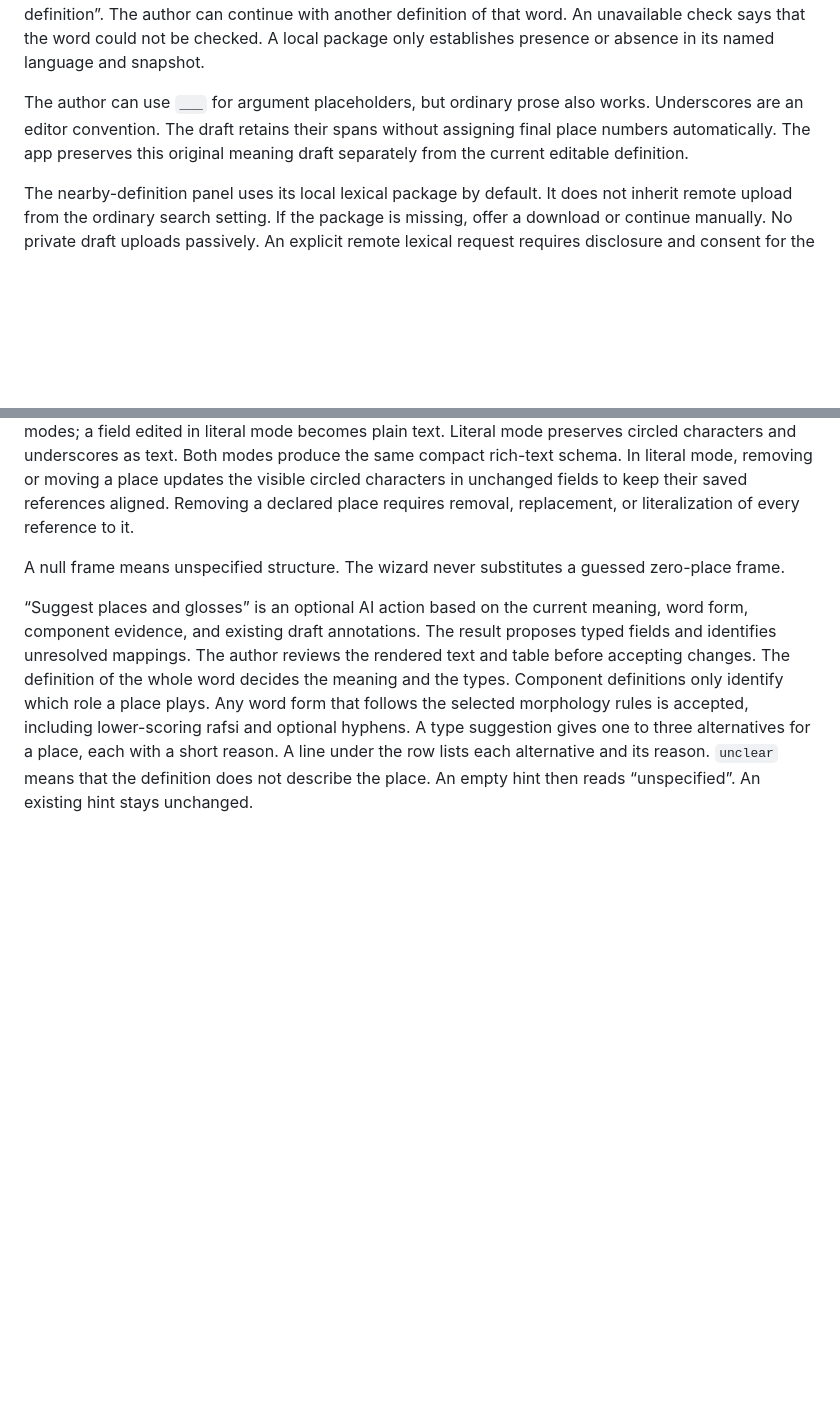
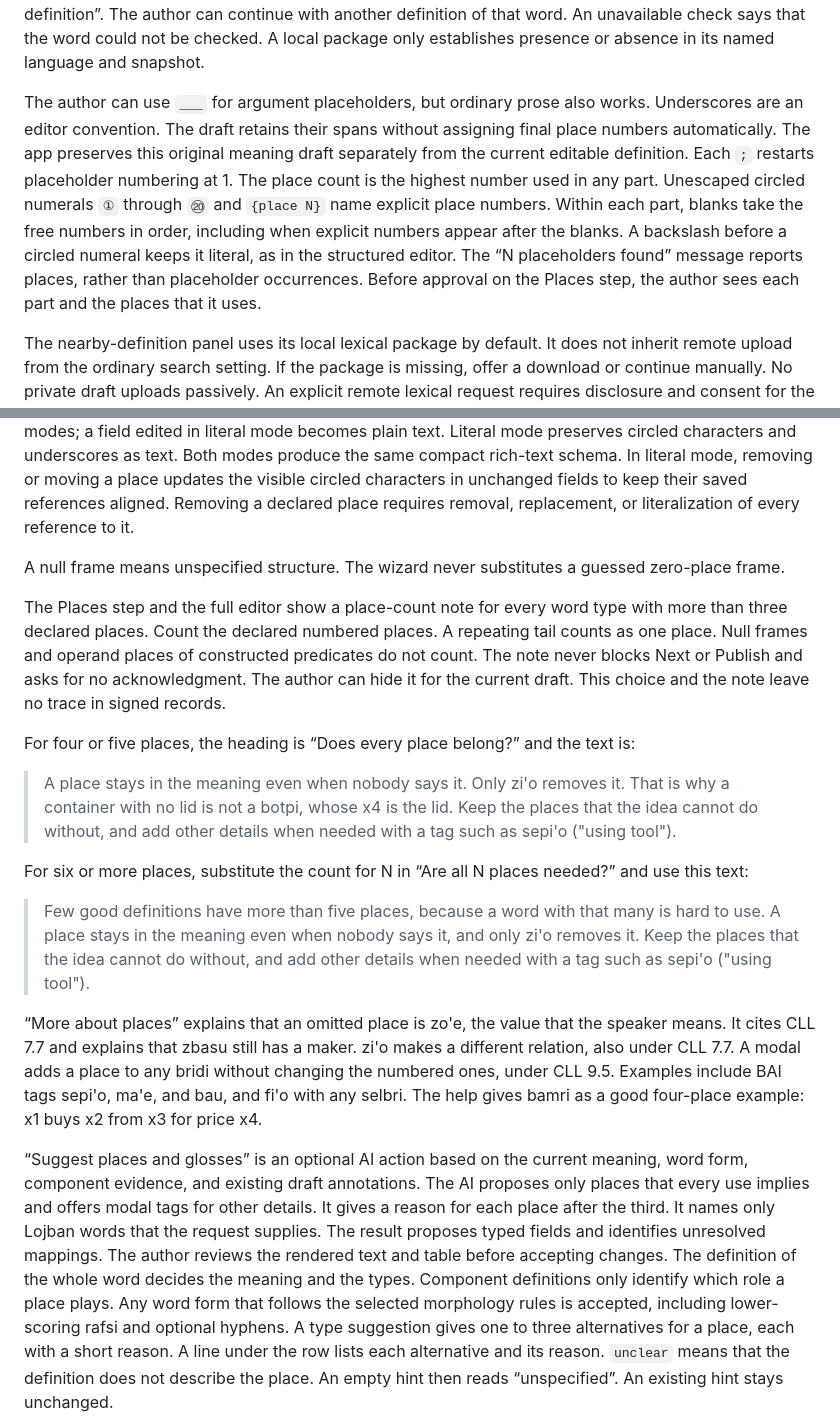
Before and after one commit to int19h/jbovlacku, a Markdown page: docs/frontend.md, 2 parts joined by grey strips. Drawn GitHub-style; blank space fills up the shorter version.

Commit message:
Define place numbering and place-count advice

```diff
--- a/docs/frontend.md
+++ b/docs/frontend.md
@@ -237,6 +237,12 @@ A local package only establishes presence or absence in its named language and s
 The author can use `___` for argument placeholders, but ordinary prose also works.
 Underscores are an editor convention. The draft retains their spans without assigning final place numbers automatically.
 The app preserves this original meaning draft separately from the current editable definition.
+Each `;` restarts placeholder numbering at 1. The place count is the highest number used in any part.
+Unescaped circled numerals `①` through `⑳` and `{place N}` name explicit place numbers.
+Within each part, blanks take the free numbers in order, including when explicit numbers appear after the blanks.
+A backslash before a circled numeral keeps it literal, as in the structured editor.
+The “N placeholders found” message reports places, rather than placeholder occurrences.
+Before approval on the Places step, the author sees each part and the places that it uses.
 
 The nearby-definition panel uses its local lexical package by default. It does not inherit remote upload from the ordinary search setting.
 If the package is missing, offer a download or continue manually. No private draft uploads passively.
@@ -510,7 +516,29 @@ Removing a declared place requires removal, replacement, or literalization of ev
 
 A null frame means unspecified structure. The wizard never substitutes a guessed zero-place frame.
 
+The Places step and the full editor show a place-count note for every word type with more than three declared places.
+Count the declared numbered places. A repeating tail counts as one place.
+Null frames and operand places of constructed predicates do not count.
+The note never blocks Next or Publish and asks for no acknowledgment.
+The author can hide it for the current draft. This choice and the note leave no trace in signed records.
+
+For four or five places, the heading is “Does every place belong?” and the text is:
+
+> A place stays in the meaning even when nobody says it. Only zi'o removes it. That is why a container with no lid is not a botpi, whose x4 is the lid. Keep the places that the idea cannot do without, and add other details when needed with a tag such as sepi'o ("using tool").
+
+For six or more places, substitute the count for N in “Are all N places needed?” and use this text:
+
+> Few good definitions have more than five places, because a word with that many is hard to use. A place stays in the meaning even when nobody says it, and only zi'o removes it. Keep the places that the idea cannot do without, and add other details when needed with a tag such as sepi'o ("using tool").
+
+“More about places” explains that an omitted place is zo'e, the value that the speaker means.
+It cites CLL 7.7 and explains that zbasu still has a maker. zi'o makes a different relation, also under CLL 7.7.
+A modal adds a place to any bridi without changing the numbered ones, under CLL 9.5.
+Examples include BAI tags sepi'o, ma'e, and bau, and fi'o with any selbri.
+The help gives bamri as a good four-place example: x1 buys x2 from x3 for price x4.
+
 “Suggest places and glosses” is an optional AI action based on the current meaning, word form, component evidence, and existing draft annotations.
+The AI proposes only places that every use implies and offers modal tags for other details.
+It gives a reason for each place after the third. It names only Lojban words that the request supplies.
 The result proposes typed fields and identifies unresolved mappings. The author reviews the rendered text and table before accepting changes.
 The definition of the whole word decides the meaning and the types. Component definitions only identify which role a place plays. Any word form that follows the selected morphology rules is accepted, including lower-scoring rafsi and optional hyphens.
 A type suggestion gives one to three alternatives for a place, each with a short reason. A line under the row lists each alternative and its reason. `unclear` means that the definition does not describe the place. An empty hint then reads “unspecified”. An existing hint stays unchanged.
```
Also changed, not shown: docs/ui-design.md (+12 -0 lines).
